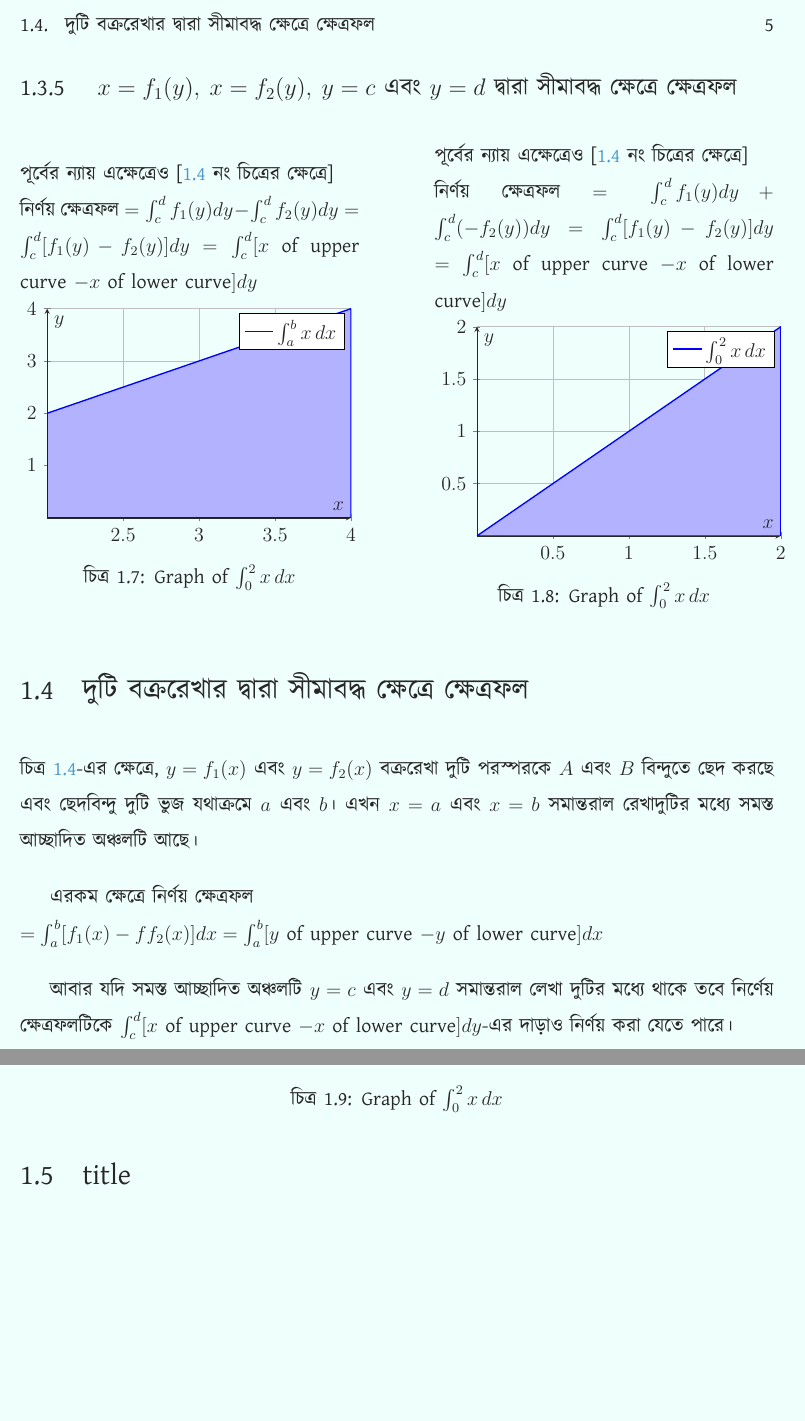
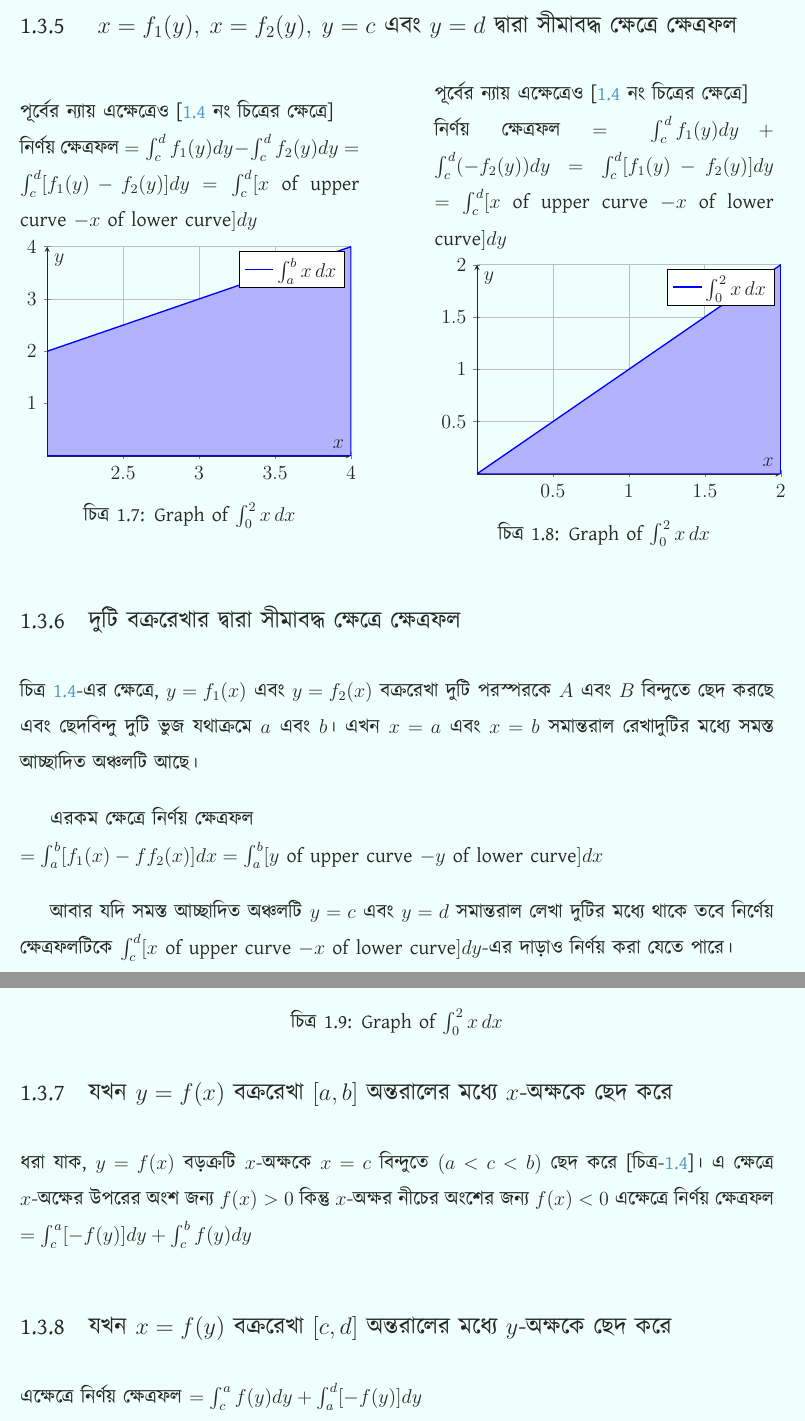
Before and after one commit to mrsumanbiswas/dsav-math-project, a LaTeX book (main.tex, which reads chapters/01/03-description.tex): two parts of pages 9 and 10 of 17, joined at a grey line, cut at the place of the change, the shorter picture padded with empty space. Compiled offline with XeLaTeX.

Commit message:
update 03-description.tex

```diff
--- a/chapters/01/03-description.tex
+++ b/chapters/01/03-description.tex
@@ -250,7 +250,7 @@
     \label{fig:sintegral-grapd2}
 \end{minipage}
 
-\section{দুটি বক্ররেখার দ্বারা সীমাবদ্ধ ক্ষেত্রে ক্ষেত্রফল}
+\subsection{দুটি বক্ররেখার দ্বারা সীমাবদ্ধ ক্ষেত্রে ক্ষেত্রফল}
     চিত্র \ref{fig:integral-grapd2}-এর ক্ষেত্রে, $y = f_1(x)$ এবং $y = f_2(x)$
     বক্ররেখা দুটি পরস্পরকে $A$ এবং $B$ বিন্দুতে ছেদ করছে এবং ছেদবিন্দু দুটি ভুজ যথাক্রমে $a$ এবং $b$।
     এখন $x = a$ এবং $x = b$ সমান্তরাল রেখাদুটির মধ্যে সমস্ত আচ্ছাদিত অঞ্চলটি আছে।
@@ -282,7 +282,16 @@
     \end{figure}
 
 \newpage
-\section{title}
+\subsection{যখন $y = f(x)$ বক্ররেখা $[a,b]$ অন্তরালের মধ্যে $x$-অক্ষকে ছেদ করে}
+
+    ধরা যাক, $y = f(x)$ বড়ক্রটি $x$-অক্ষকে $x = c$ বিন্দুতে $(a < c < b)$ ছেদ করে [চিত্র-\ref{fig:integral-grapd2}]।
+    এ ক্ষেত্রে $x$-অক্ষের উপরের অংশ জন্য $f(x) > 0$ কিন্তু $x$-অক্ষর নীচের অংশের জন্য $f(x) < 0$
+    এক্ষেত্রে নির্ণয় ক্ষেত্রফল $= \int_{c}^{a}[-f(y)]dy + \int_{c}^{b}f(y)dy$
+
+\subsection{যখন $x = f(y)$ বক্ররেখা $[c,d]$ অন্তরালের মধ্যে $y$-অক্ষকে ছেদ করে}
+
+
+    এক্ষেত্রে নির্ণয় ক্ষেত্রফল $= \int_{c}^{a}f(y)dy + \int_{a}^{d}[-f(y)]dy$
 
 
 \newpage
```
